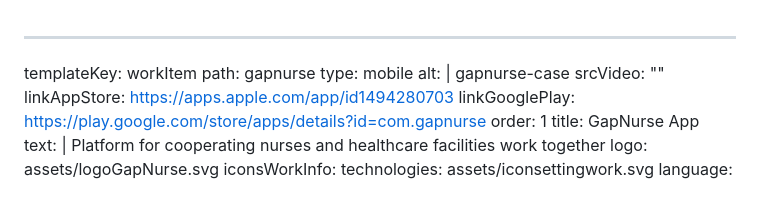
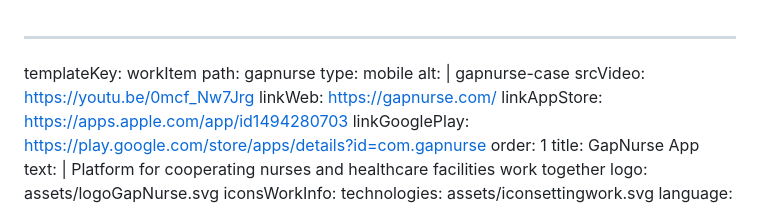
Before and after one commit to yuramol/softbee.io, a Markdown page: content/work/gapnurse-case.md, the part around the change printed below. Drawn GitHub-style.

```diff
--- a/content/work/gapnurse-case.md
+++ b/content/work/gapnurse-case.md
@@ -4,7 +4,8 @@ path: gapnurse
 type: mobile
 alt: |
   gapnurse-case
-srcVideo: ""
+srcVideo: https://youtu.be/0mcf_Nw7Jrg
+linkWeb: https://gapnurse.com/
 linkAppStore: https://apps.apple.com/app/id1494280703
 linkGooglePlay: https://play.google.com/store/apps/details?id=com.gapnurse
 order: 1
```
Also changed, not shown: other parts of content/work/gapnurse-case.md (+67 -8 lines).
